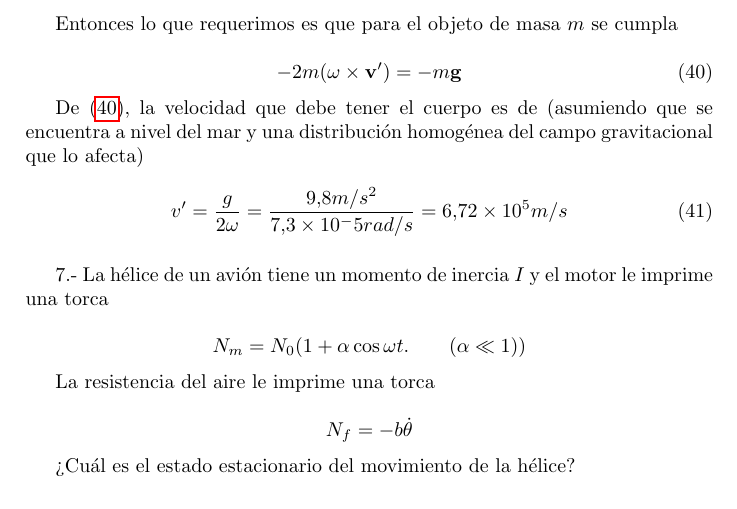
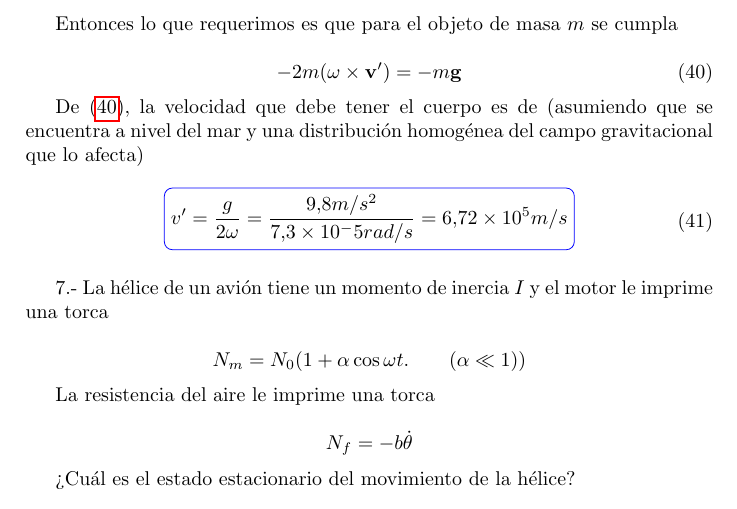
Before and after one commit to PertevniyalLisesiRobotKulubu/MecanicaClasica-PCF, a LaTeX problem sheet (Tarea1/Tarea1.tex): part of page 10 of 11, cut so that both start at the same text. Compiled offline with pdfLaTeX.

Commit message:
- Added package and commands for boxes

```diff
--- a/Tarea1/Tarea1.tex
+++ b/Tarea1/Tarea1.tex
@@ -8,6 +8,15 @@
 \usepackage{amsmath}
 \usepackage{amssymb}
 \usepackage{cancel}
+\usepackage{tikz}
+\usetikzlibrary{calc}
+
+%Boxes
+\newcommand*{\boxcolor}{blue}
+\makeatletter
+\renewcommand{\boxed}[1]{\textcolor{\boxcolor}{%
+\tikz[baseline={([yshift=-1ex]current bounding box.center)}] \node [rectangle, minimum width=1ex,rounded corners,draw] {\normalcolor\m@th$\displaystyle#1$};}}
+ \makeatother
 
 %Constantes
 \newcommand{\euler}{\mathrm{e}}
@@ -759,7 +768,7 @@ De (\ref{eq:Coriolis1}), la velocidad que debe tener el cuerpo es de (asumiendo
 y una distribución homogénea del campo gravitacional que lo afecta)
 
 \begin{equation}
- v' = \frac{g}{2\omega} = \frac{9.8 m/s^2}{7.3 \times 10^-5 rad/s} = 6.72 \times 10^5 m/s
+ \boxed{ v' = \frac{g}{2\omega} = \frac{9.8 m/s^2}{7.3 \times 10^-5 rad/s} = 6.72 \times 10^5 m/s}
 \end{equation}
 
 
```
